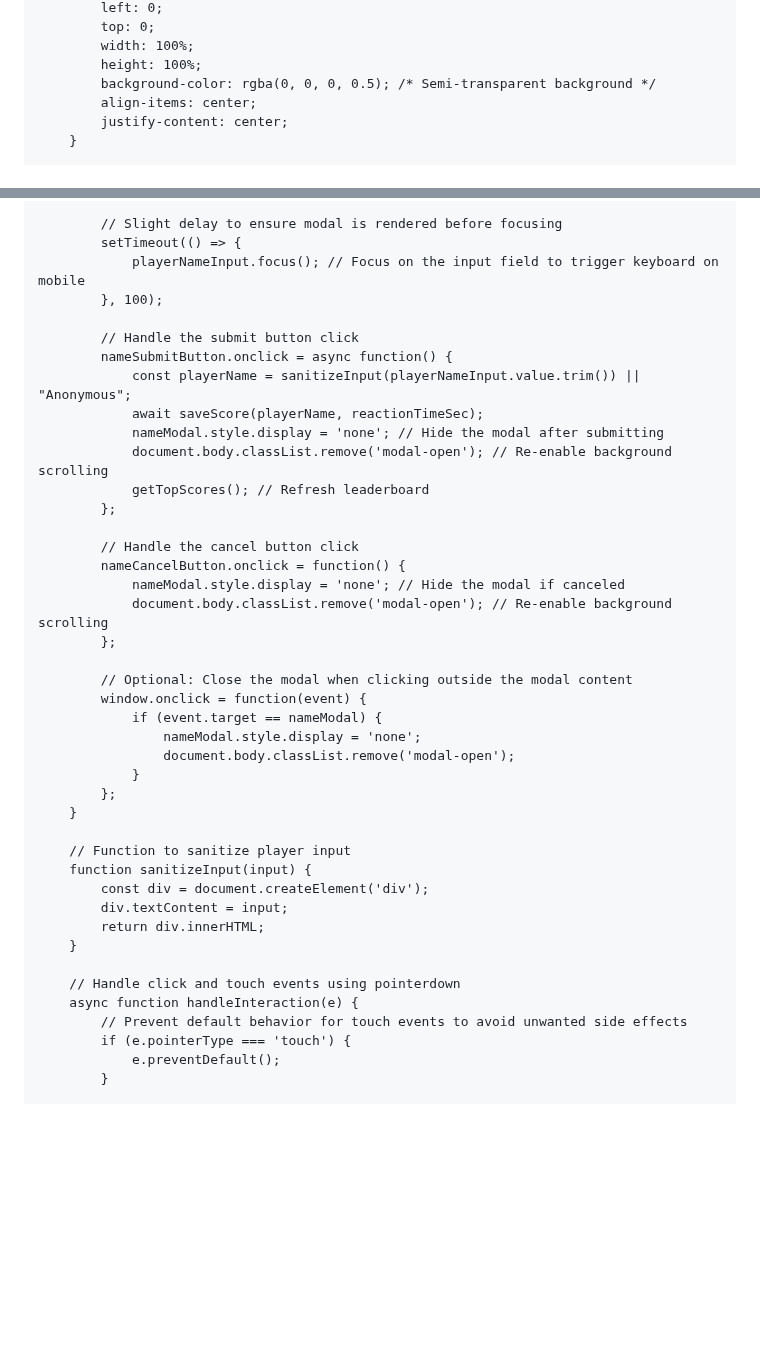
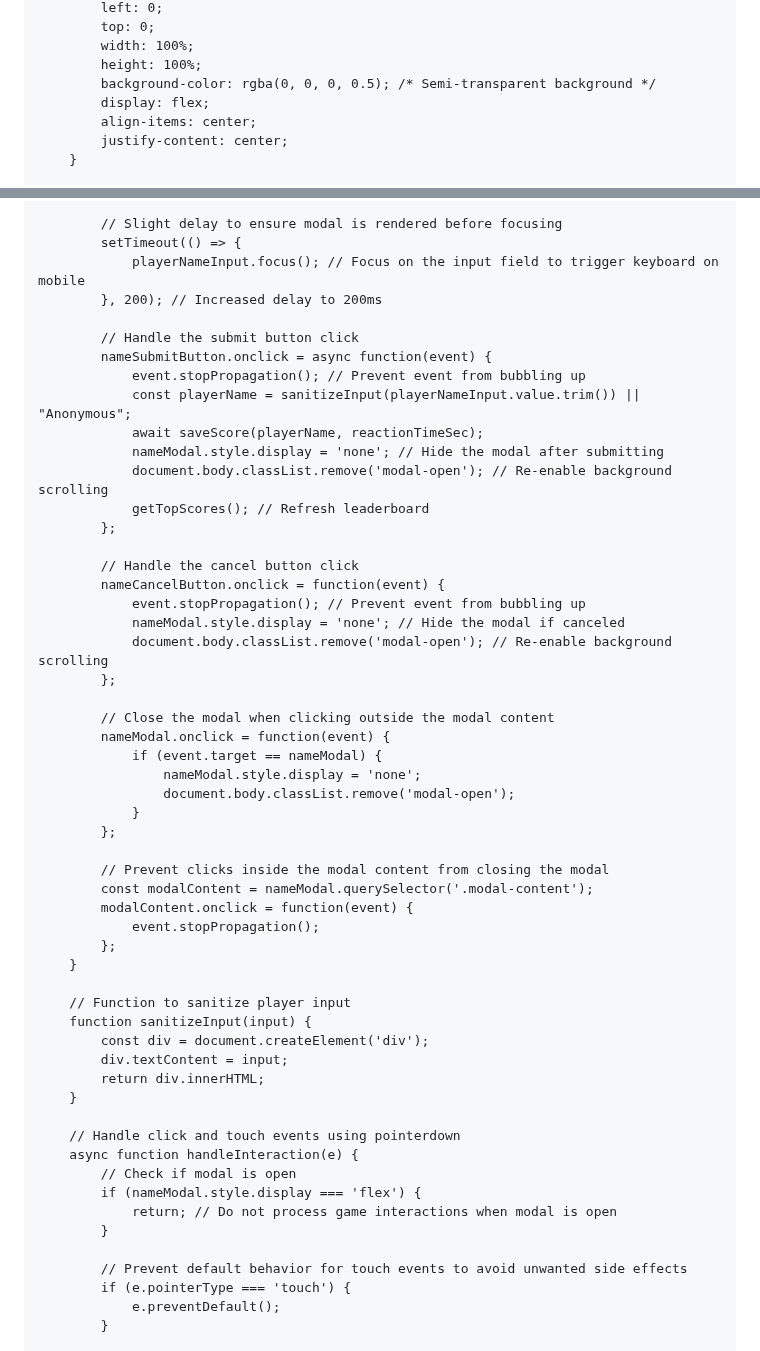
Before and after one commit to BagelFan820/BagelFan820.github.io, a Markdown page: README.md, 2 parts joined by grey strips. Drawn GitHub-style; blank space fills up the shorter version.

```diff
--- a/README.md
+++ b/README.md
@@ -246,6 +246,7 @@
             width: 100%;
             height: 100%;
             background-color: rgba(0, 0, 0, 0.5); /* Semi-transparent background */
+            display: flex;
             align-items: center;
             justify-content: center;
         }
@@ -637,10 +638,11 @@
             // Slight delay to ensure modal is rendered before focusing
             setTimeout(() => {
                 playerNameInput.focus(); // Focus on the input field to trigger keyboard on mobile
-            }, 100);
+            }, 200); // Increased delay to 200ms
 
             // Handle the submit button click
-            nameSubmitButton.onclick = async function() {
+            nameSubmitButton.onclick = async function(event) {
+                event.stopPropagation(); // Prevent event from bubbling up
                 const playerName = sanitizeInput(playerNameInput.value.trim()) || "Anonymous";
                 await saveScore(playerName, reactionTimeSec);
                 nameModal.style.display = 'none'; // Hide the modal after submitting
@@ -649,17 +651,24 @@
             };
 
             // Handle the cancel button click
-            nameCancelButton.onclick = function() {
+            nameCancelButton.onclick = function(event) {
+                event.stopPropagation(); // Prevent event from bubbling up
                 nameModal.style.display = 'none'; // Hide the modal if canceled
                 document.body.classList.remove('modal-open'); // Re-enable background scrolling
             };
 
-            // Optional: Close the modal when clicking outside the modal content
-            window.onclick = function(event) {
+            // Close the modal when clicking outside the modal content
+            nameModal.onclick = function(event) {
                 if (event.target == nameModal) {
                     nameModal.style.display = 'none';
                     document.body.classList.remove('modal-open');
                 }
+            };
+
+            // Prevent clicks inside the modal content from closing the modal
+            const modalContent = nameModal.querySelector('.modal-content');
+            modalContent.onclick = function(event) {
+                event.stopPropagation();
             };
         }
 
@@ -672,6 +681,11 @@
 
         // Handle click and touch events using pointerdown
         async function handleInteraction(e) {
+            // Check if modal is open
+            if (nameModal.style.display === 'flex') {
+                return; // Do not process game interactions when modal is open
+            }
+
             // Prevent default behavior for touch events to avoid unwanted side effects
             if (e.pointerType === 'touch') {
                 e.preventDefault();
```
